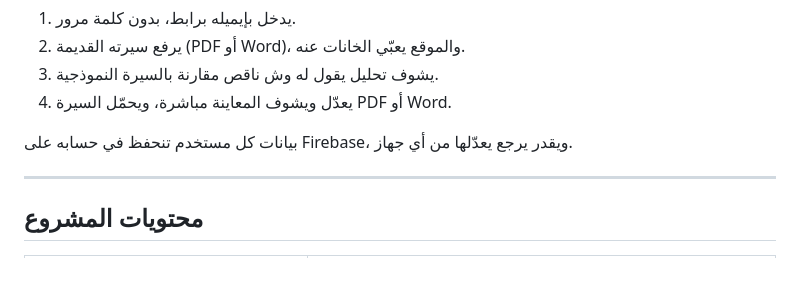
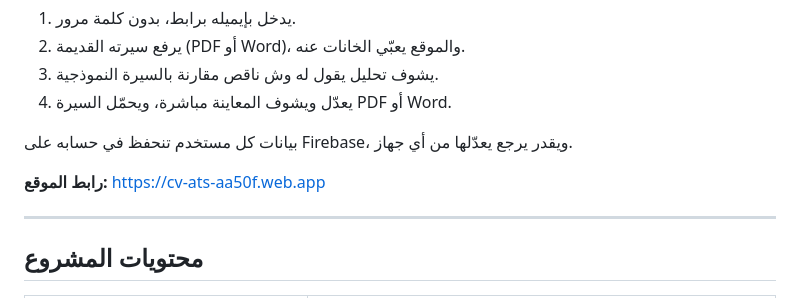
Before and after one commit to abu-abdullah-alghamdi/cv-ats, a Markdown page: README.md, the part around the change. Rendered like a GitHub page; blank space fills up the shorter version.

Commit message:
Add live site link to README (first automatic deploy)
Co-Authored-By: Claude Opus 5.5 <noreply@anthropic.com>
Claude-Session: https://claude.ai/code/session_012jHzQAfESLfqkaNyyrQjBi

```diff
--- a/README.md
+++ b/README.md
@@ -8,6 +8,8 @@
 4. يعدّل ويشوف المعاينة مباشرة، ويحمّل السيرة PDF أو Word.
 
 بيانات كل مستخدم تنحفظ في حسابه على Firebase، ويقدر يرجع يعدّلها من أي جهاز.
+
+**رابط الموقع:** https://cv-ats-aa50f.web.app
 
 ---
 
```
